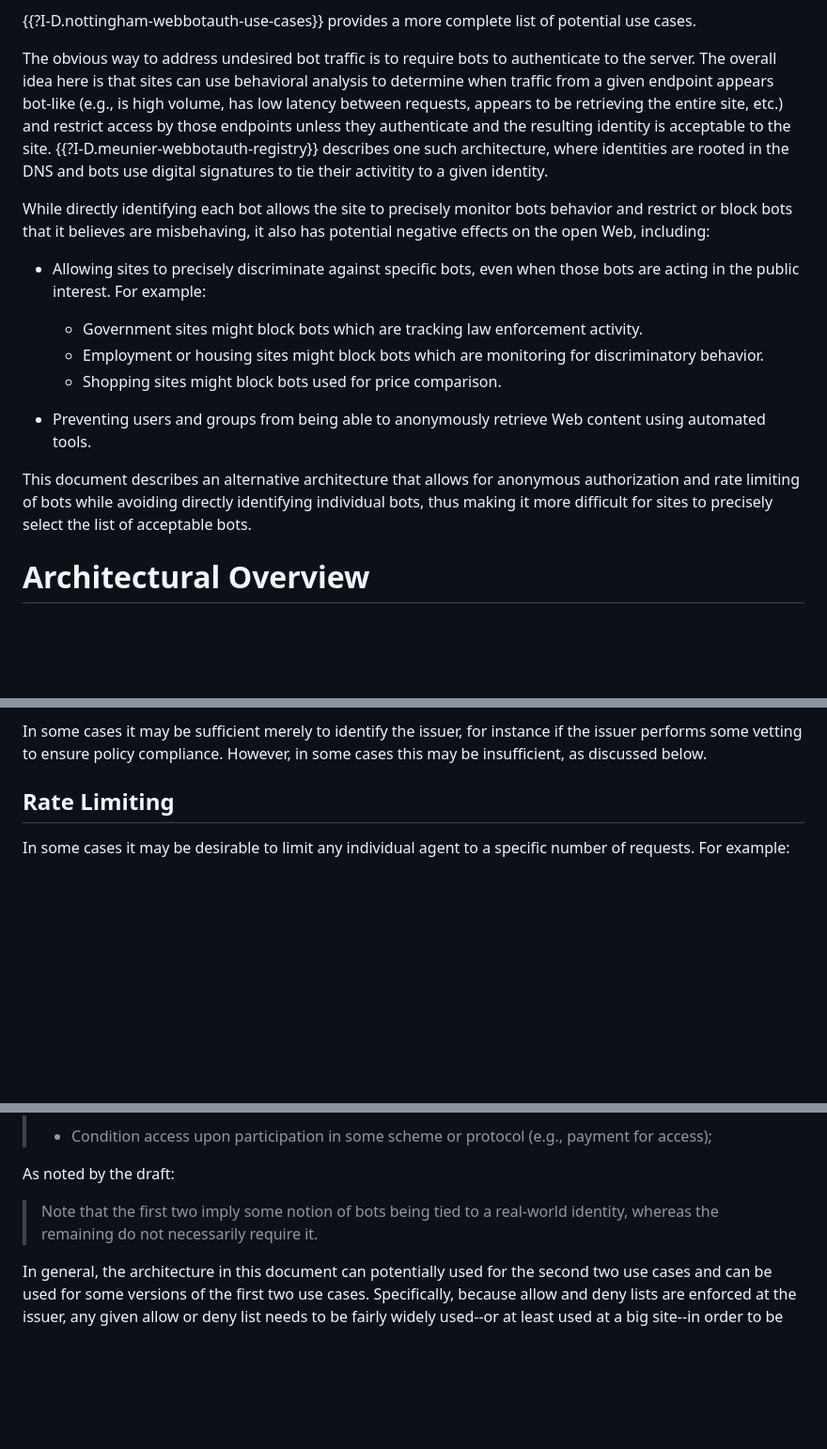
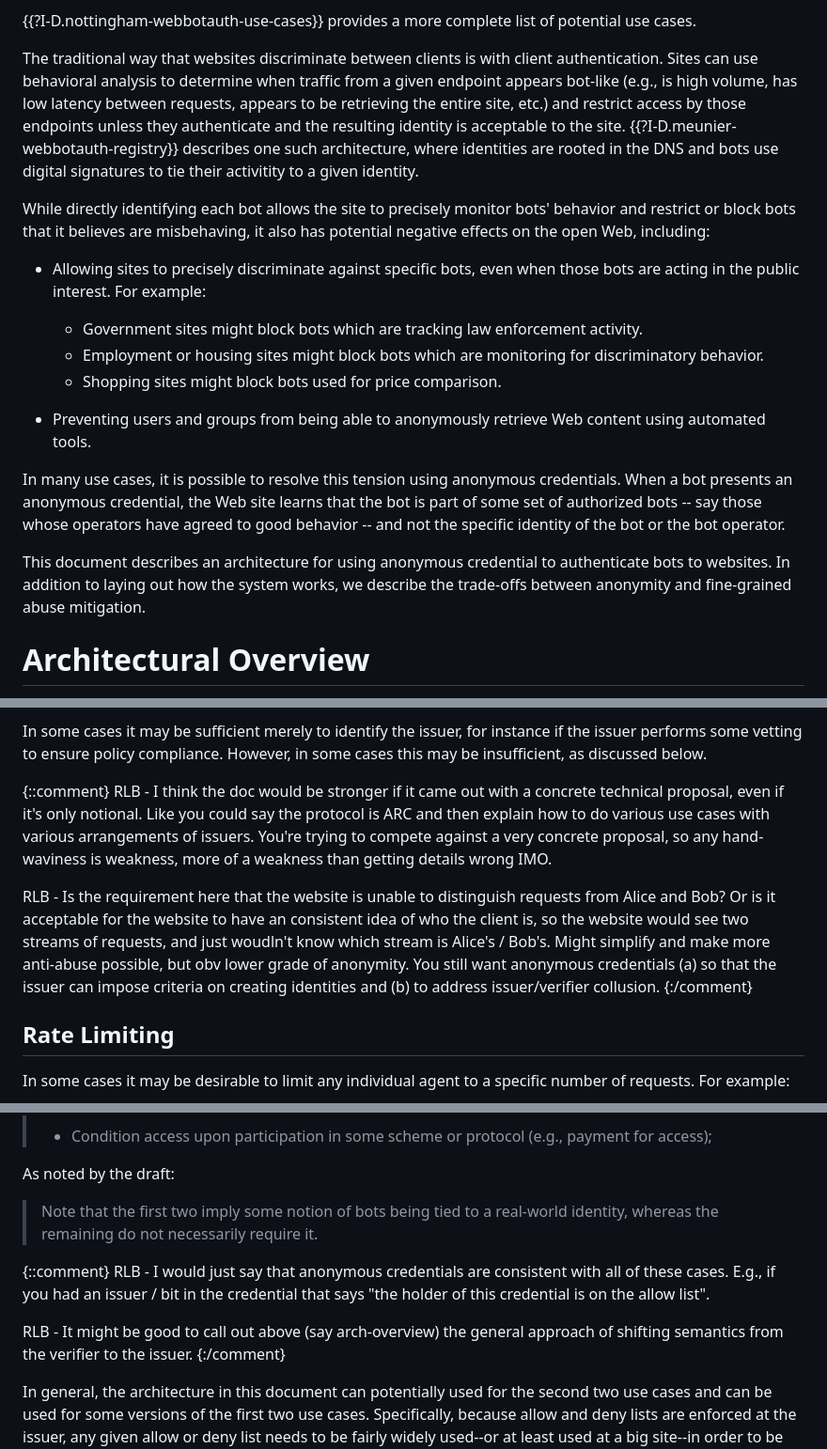
Before and after one commit to ekr/draft-rescorla-anonymous-webbotauth, a Markdown page: draft-rescorla-anonymous-webbotauth.md, 3 parts joined by grey strips. Shown at 94% size. GitHub-like rendering; blank space fills up the shorter version.

Commit message:
Some comments

```diff
--- a/draft-rescorla-anonymous-webbotauth.md
+++ b/draft-rescorla-anonymous-webbotauth.md
@@ -104,20 +105,17 @@ to heavily restrict or block entirely. For example:
 {{?I-D.nottingham-webbotauth-use-cases}} provides a more complete
 list of potential use cases.
 
-The obvious way to address undesired bot traffic is to require
-bots to authenticate to the server. The overall idea here is
-that sites can use behavioral analysis to determine when traffic
-from a given endpoint appears bot-like (e.g., is high volume,
-has low latency between requests, appears to be retrieving the
-entire site, etc.) and restrict access by those endpoints unless
-they authenticate and the resulting identity is acceptable to
-the site. {{?I-D.meunier-webbotauth-registry}} describes
-one such architecture, where identities are rooted in the
-DNS and bots use digital signatures to tie their activitity
-to a given identity.
+The traditional way that websites discriminate between clients is with client
+authentication.  Sites can use behavioral analysis to determine when traffic
+from a given endpoint appears bot-like (e.g., is high volume, has low latency
+between requests, appears to be retrieving the entire site, etc.) and restrict
+access by those endpoints unless they authenticate and the resulting identity is
+acceptable to the site. {{?I-D.meunier-webbotauth-registry}} describes one such
+architecture, where identities are rooted in the DNS and bots use digital
+signatures to tie their activitity to a given identity.
 
 While directly identifying each bot allows the site to precisely
-monitor bots behavior and restrict or block bots that it believes
+monitor bots' behavior and restrict or block bots that it believes
 are misbehaving, it also has potential negative effects on the
 open Web, including:
 
@@ -133,11 +131,15 @@ open Web, including:
 - Preventing users and groups from being able to anonymously
   retrieve Web content using automated tools.
 
-This document describes an alternative architecture that allows
-for anonymous authorization and rate limiting of bots while
-avoiding directly identifying individual bots, thus making it
-more difficult for sites to precisely select the list of acceptable
-bots.
+In many use cases, it is possible to resolve this tension using anonymous
+credentials.  When a bot presents an anonymous credential, the Web site learns
+that the bot is part of some set of authorized bots -- say those whose operators
+have agreed to good behavior -- and not the specific identity of the bot or the
+bot operator.
+
+This document describes an architecture for using anonymous credential to
+authenticate bots to websites.  In addition to laying out how the system works,
+we describe the trade-offs between anonymity and fine-grained abuse mitigation.
 
 
 # Architectural Overview
@@ -179,6 +181,21 @@ instance if the issuer performs some vetting to ensure policy
 compliance. However, in some cases this may be insufficient, as
 discussed below.
 
+{::comment}
+RLB - I think the doc would be stronger if it came out with a concrete technical
+proposal, even if it's only notional.  Like you could say the protocol is ARC
+and then explain how to do various use cases with various arrangements of
+issuers.  You're trying to compete against a very concrete proposal, so any
+hand-waviness is weakness, more of a weakness than getting details wrong IMO.
+
+RLB - Is the requirement here that the website is unable to distinguish requests
+from Alice and Bob?  Or is it acceptable for the website to have an consistent
+idea of who the client is, so the website would see two streams of requests, and
+just woudln't know which stream is Alice's / Bob's.  Might simplify and make
+more anti-abuse possible, but obv lower grade of anonymity.  You still want
+anonymous credentials (a) so that the issuer can impose criteria on creating
+identities and (b) to address issuer/verifier collusion.
+{:/comment}
 
 ## Rate Limiting
 
@@ -321,6 +338,15 @@ As noted by the draft:
 >   real-world identity, whereas the remaining do not necessarily require
 >   it.
 
+{::comment}
+RLB - I would just say that anonymous credentials are consistent with all of these
+cases.  E.g., if you had an issuer / bit in the credential that says "the holder
+of this credential is on the allow list".
+
+RLB - It might be good to call out above (say arch-overview) the general
+approach of shifting semantics from the verifier to the issuer.
+{:/comment}
+
 In general, the architecture in this document can potentially used for the
 second two use cases and can be used for some versions of the first two
 use cases. Specifically, because allow and deny lists are enforced at
```
Also changed, not shown: other parts of draft-rescorla-anonymous-webbotauth.md (+3 -2 lines).
